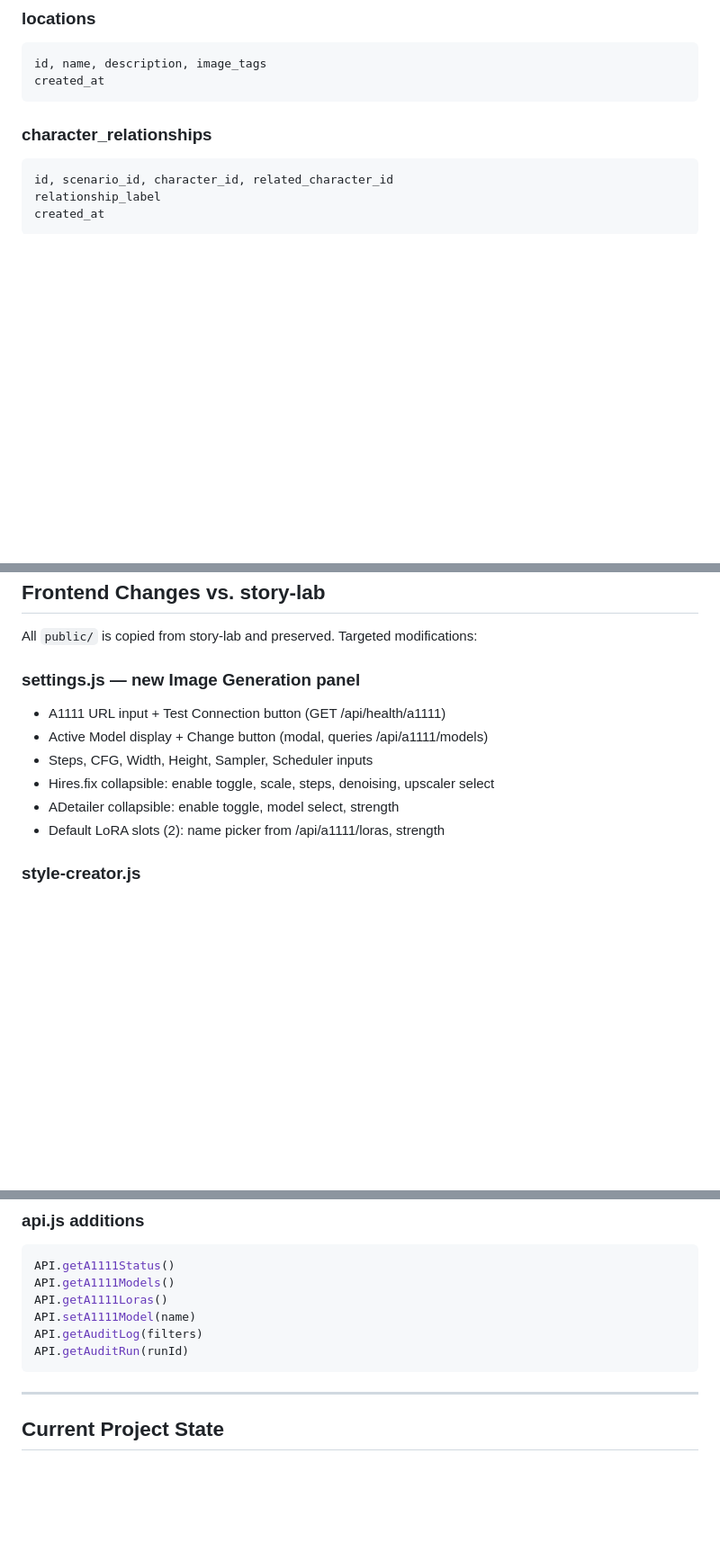
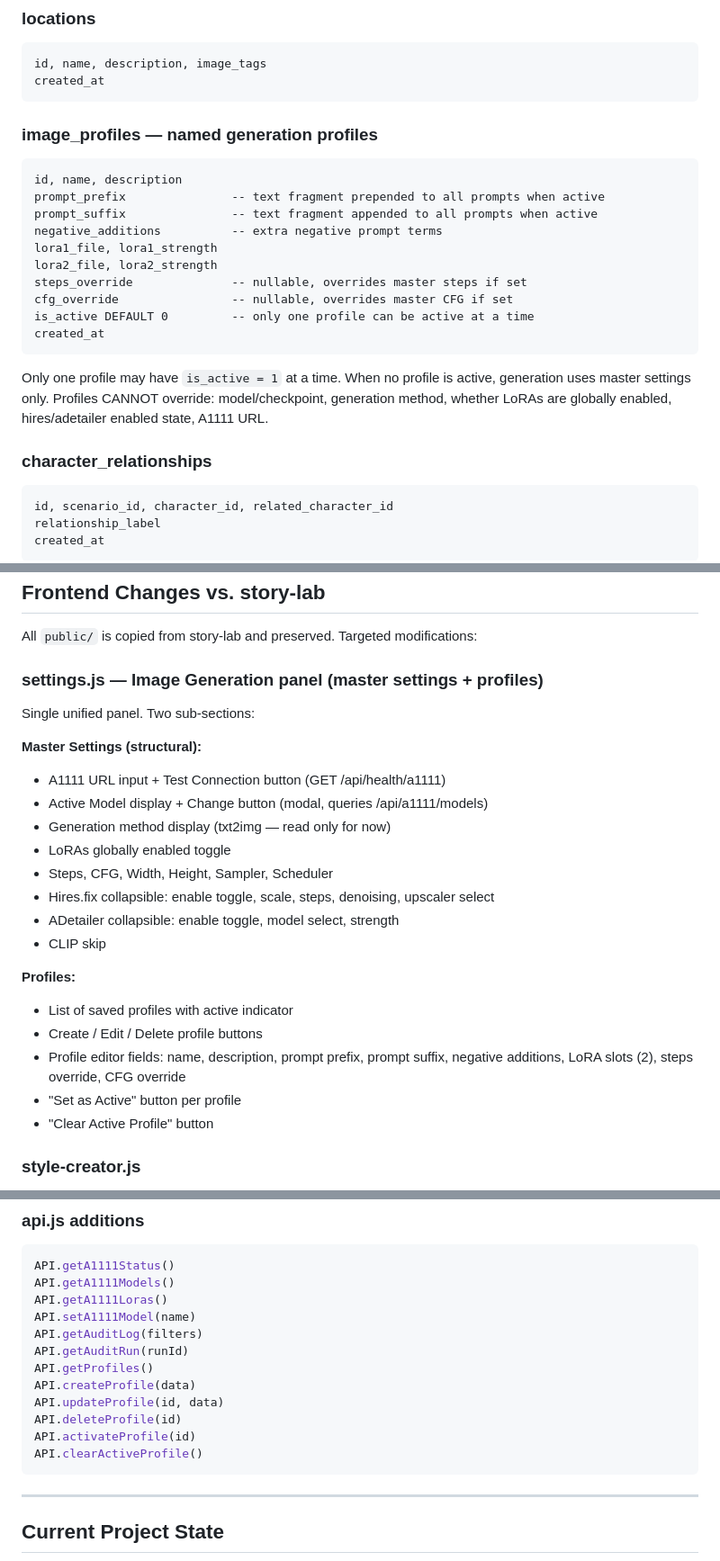
Before and after one commit to reddit3454/Story-lab-A111, a Markdown page: story-lab-a1111-master-knowledge.md, 3 parts joined by grey strips. Shown at 90% size. Rendered like a GitHub page; blank space fills up the shorter version.

````diff
--- a/story-lab-a1111-master-knowledge.md
+++ b/story-lab-a1111-master-knowledge.md
@@ -366,6 +355,26 @@ created_at
 id, name, description, image_tags
 created_at
 ```
+
+### image_profiles — named generation profiles
+
+```
+id, name, description
+prompt_prefix               -- text fragment prepended to all prompts when active
+prompt_suffix               -- text fragment appended to all prompts when active
+negative_additions          -- extra negative prompt terms
+lora1_file, lora1_strength
+lora2_file, lora2_strength
+steps_override              -- nullable, overrides master steps if set
+cfg_override                -- nullable, overrides master CFG if set
+is_active DEFAULT 0         -- only one profile can be active at a time
+created_at
+```
+
+Only one profile may have `is_active = 1` at a time. When no profile is active,
+generation uses master settings only. Profiles CANNOT override: model/checkpoint,
+generation method, whether LoRAs are globally enabled, hires/adetailer enabled state,
+A1111 URL.
 
 ### character_relationships
 
@@ -732,14 +803,26 @@ No client → server WS messages.
 
 All `public/` is copied from story-lab and preserved. Targeted modifications:
 
-### settings.js — new Image Generation panel
+### settings.js — Image Generation panel (master settings + profiles)
 
+Single unified panel. Two sub-sections:
+
+**Master Settings (structural):**
 - A1111 URL input + Test Connection button (GET /api/health/a1111)
 - Active Model display + Change button (modal, queries /api/a1111/models)
-- Steps, CFG, Width, Height, Sampler, Scheduler inputs
+- Generation method display (txt2img — read only for now)
+- LoRAs globally enabled toggle
+- Steps, CFG, Width, Height, Sampler, Scheduler
 - Hires.fix collapsible: enable toggle, scale, steps, denoising, upscaler select
 - ADetailer collapsible: enable toggle, model select, strength
-- Default LoRA slots (2): name picker from /api/a1111/loras, strength
+- CLIP skip
+
+**Profiles:**
+- List of saved profiles with active indicator
+- Create / Edit / Delete profile buttons
+- Profile editor fields: name, description, prompt prefix, prompt suffix, negative additions, LoRA slots (2), steps override, CFG override
+- "Set as Active" button per profile
+- "Clear Active Profile" button
 
 ### style-creator.js
 
@@ -768,6 +851,12 @@ API.getA1111Loras()
 API.setA1111Model(name)
 API.getAuditLog(filters)
 API.getAuditRun(runId)
+API.getProfiles()
+API.createProfile(data)
+API.updateProfile(id, data)
+API.deleteProfile(id)
+API.activateProfile(id)
+API.clearActiveProfile()
 ```
 
 ---
````
Also changed, not shown: other parts of story-lab-a1111-master-knowledge.md (+81 -30 lines).
